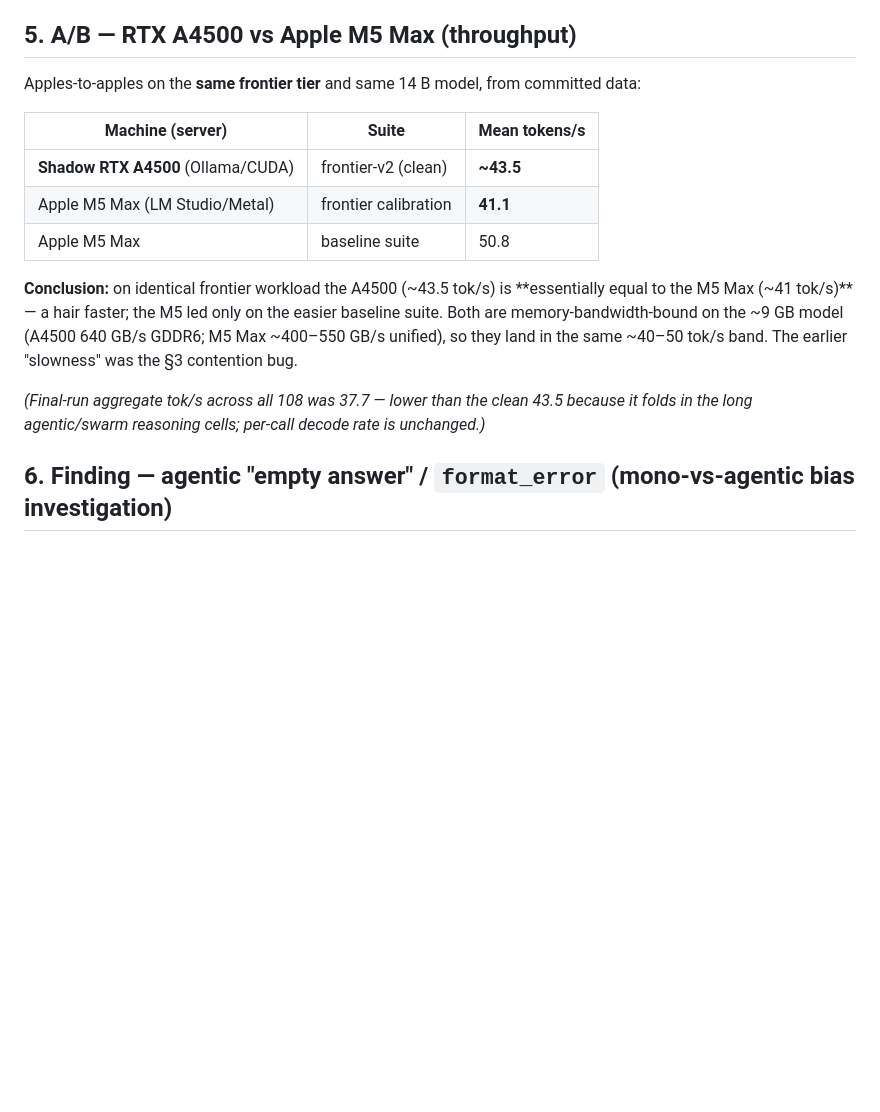
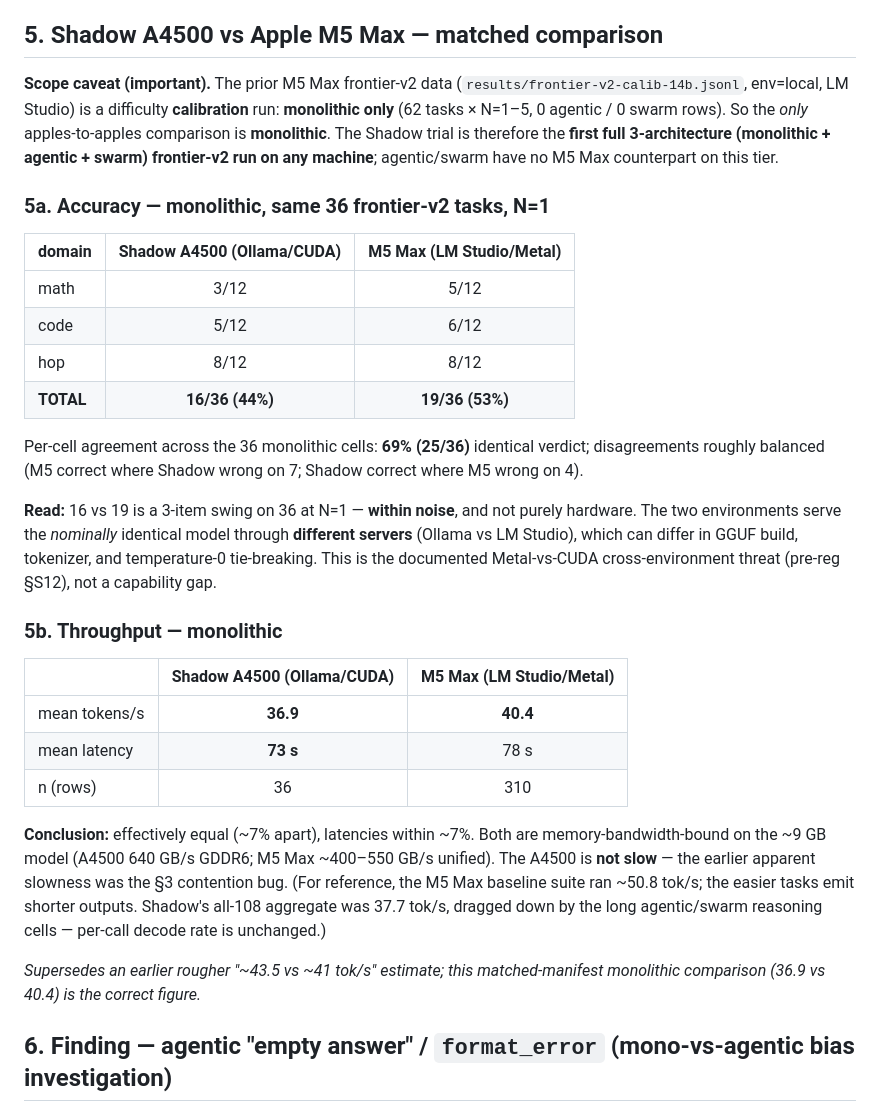
Before and after one commit to ericmedlock/MSAI-LLM-PERFORMANCE, a Markdown page: docs/SHADOW_TRIAL_LOG.md, the part around the change. Drawn GitHub-style; blank space fills up the shorter version.

```diff
--- a/docs/SHADOW_TRIAL_LOG.md
+++ b/docs/SHADOW_TRIAL_LOG.md
@@ -82,23 +82,47 @@ Surfaced while investigating "does this seem slow for an A4500?"
 - **Takeaway.** The resumable/idempotent design is validated for long unattended runs — important
   for the multi-hour HPC sweep where requeues are expected.
 
-## 5. A/B — RTX A4500 vs Apple M5 Max (throughput)
+## 5. Shadow A4500 vs Apple M5 Max — matched comparison
 
-Apples-to-apples on the **same frontier tier** and same 14 B model, from committed data:
+**Scope caveat (important).** The prior M5 Max frontier-v2 data (`results/frontier-v2-calib-14b.jsonl`,
+env=local, LM Studio) is a difficulty **calibration** run: **monolithic only** (62 tasks × N=1–5,
+0 agentic / 0 swarm rows). So the *only* apples-to-apples comparison is **monolithic**. The Shadow
+trial is therefore the **first full 3-architecture (monolithic + agentic + swarm) frontier-v2 run on
+any machine**; agentic/swarm have no M5 Max counterpart on this tier.
 
-| Machine (server) | Suite | Mean tokens/s |
-|---|---|---|
-| **Shadow RTX A4500** (Ollama/CUDA) | frontier-v2 (clean) | **~43.5** |
-| Apple M5 Max (LM Studio/Metal) | frontier calibration | **41.1** |
-| Apple M5 Max | baseline suite | 50.8 |
+### 5a. Accuracy — monolithic, same 36 frontier-v2 tasks, N=1
 
-**Conclusion:** on identical frontier workload the A4500 (~43.5 tok/s) is **essentially equal to
-the M5 Max (~41 tok/s)** — a hair faster; the M5 led only on the easier baseline suite. Both are
-memory-bandwidth-bound on the ~9 GB model (A4500 640 GB/s GDDR6; M5 Max ~400–550 GB/s unified), so
-they land in the same ~40–50 tok/s band. The earlier "slowness" was the §3 contention bug.
+| domain | Shadow A4500 (Ollama/CUDA) | M5 Max (LM Studio/Metal) |
+|--------|:--------------------------:|:------------------------:|
+| math   | 3/12 | 5/12 |
+| code   | 5/12 | 6/12 |
+| hop    | 8/12 | 8/12 |
+| **TOTAL** | **16/36 (44%)** | **19/36 (53%)** |
 
-*(Final-run aggregate tok/s across all 108 was 37.7 — lower than the clean 43.5 because it folds in
-the long agentic/swarm reasoning cells; per-call decode rate is unchanged.)*
+Per-cell agreement across the 36 monolithic cells: **69% (25/36)** identical verdict; disagreements
+roughly balanced (M5 correct where Shadow wrong on 7; Shadow correct where M5 wrong on 4).
+
+**Read:** 16 vs 19 is a 3-item swing on 36 at N=1 — **within noise**, and not purely hardware. The two
+environments serve the *nominally* identical model through **different servers** (Ollama vs LM Studio),
+which can differ in GGUF build, tokenizer, and temperature-0 tie-breaking. This is the documented
+Metal-vs-CUDA cross-environment threat (pre-reg §S12), not a capability gap.
+
+### 5b. Throughput — monolithic
+
+| | Shadow A4500 (Ollama/CUDA) | M5 Max (LM Studio/Metal) |
+|---|:---:|:---:|
+| mean tokens/s | **36.9** | **40.4** |
+| mean latency  | **73 s** | 78 s |
+| n (rows)      | 36 | 310 |
+
+**Conclusion:** effectively equal (~7% apart), latencies within ~7%. Both are memory-bandwidth-bound on
+the ~9 GB model (A4500 640 GB/s GDDR6; M5 Max ~400–550 GB/s unified). The A4500 is **not slow** — the
+earlier apparent slowness was the §3 contention bug. (For reference, the M5 Max baseline suite ran
+~50.8 tok/s; the easier tasks emit shorter outputs. Shadow's all-108 aggregate was 37.7 tok/s, dragged
+down by the long agentic/swarm reasoning cells — per-call decode rate is unchanged.)
+
+*Supersedes an earlier rougher "~43.5 vs ~41 tok/s" estimate; this matched-manifest monolithic
+comparison (36.9 vs 40.4) is the correct figure.*
 
 ## 6. Finding — agentic "empty answer" / `format_error` (mono-vs-agentic bias investigation)
 
```
Also changed, not shown: docs/SHADOW_VS_M5_COMPARISON.md (added, +90 -0 lines).
